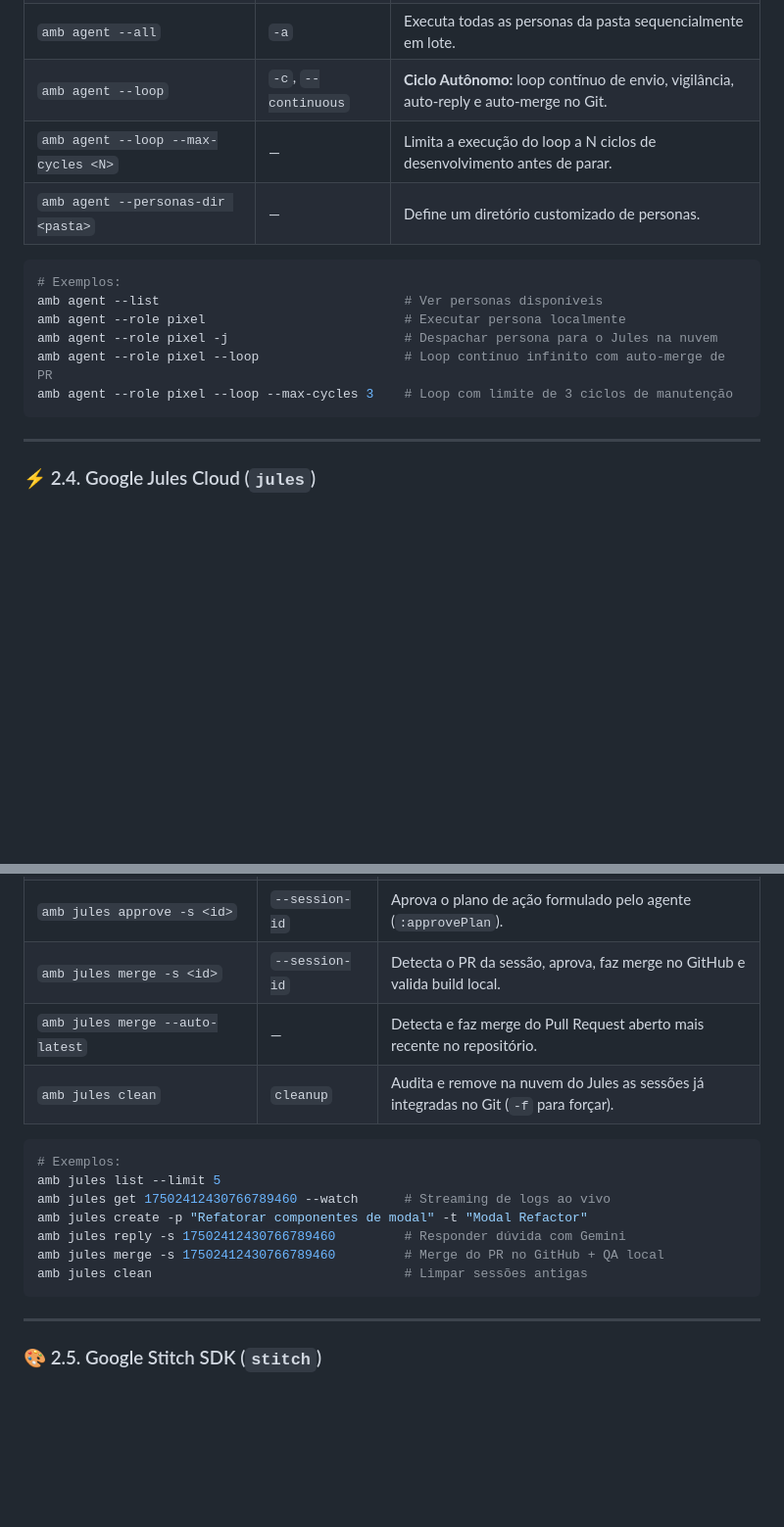
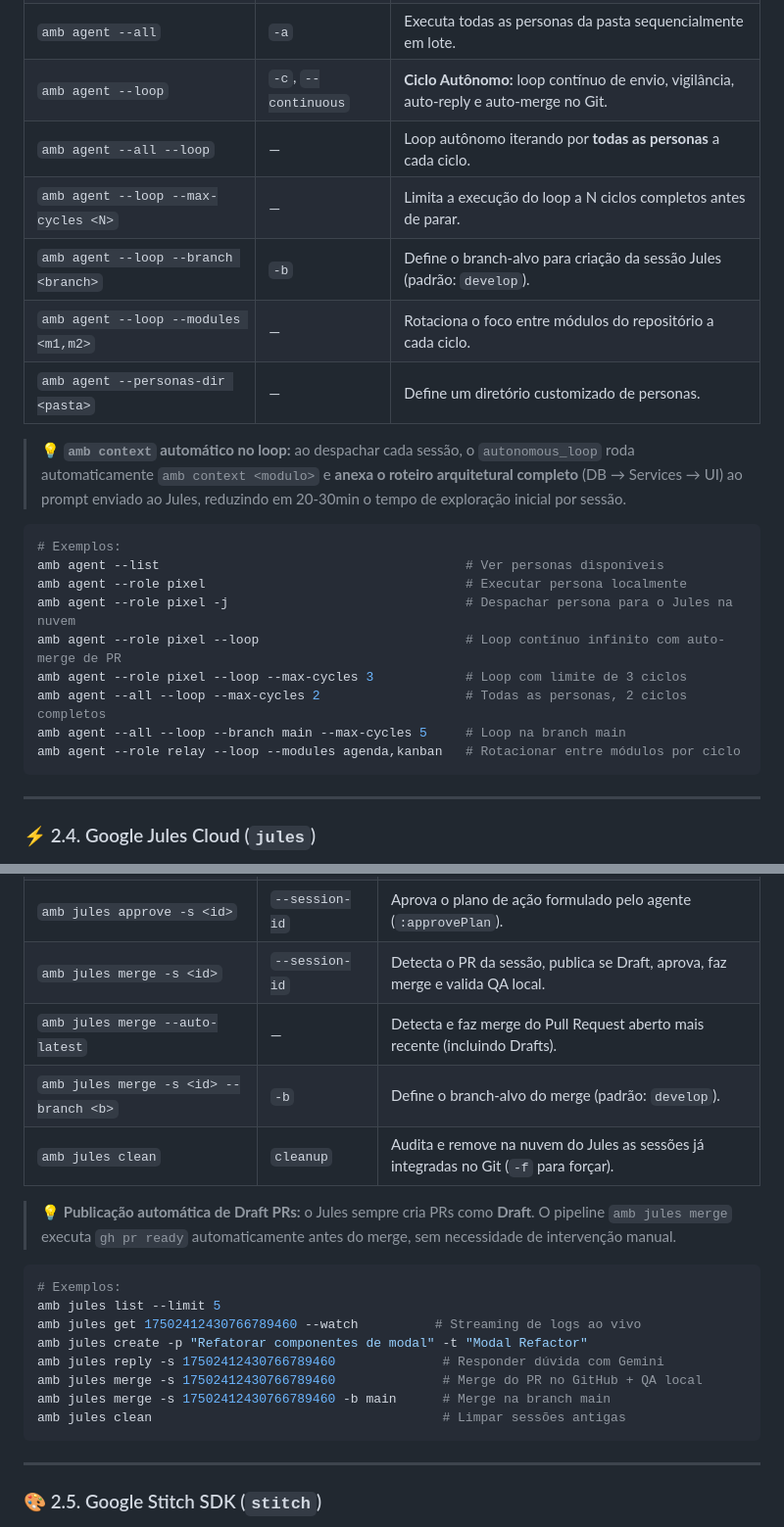
Before and after one commit to DiogoLuisHS/amb_v2, a Markdown page: README.md, 2 parts joined by grey strips. Shown at 98% size. GitHub-like rendering; blank space fills up the shorter version.

````diff
--- a/README.md
+++ b/README.md
@@ -84,16 +84,24 @@ Descobre dinamicamente e executa as personas da pasta `.amb/personas/` (ou `.jul
 | `amb agent --role <nome> --task "<texto>"` | `-t` | Anexa instruções ou escopo adicional ao prompt base da persona. |
 | `amb agent --all` | `-a` | Executa todas as personas da pasta sequencialmente em lote. |
 | `amb agent --loop` | `-c`, `--continuous` | **Ciclo Autônomo:** loop contínuo de envio, vigilância, auto-reply e auto-merge no Git. |
-| `amb agent --loop --max-cycles <N>` | — | Limita a execução do loop a N ciclos de desenvolvimento antes de parar. |
+| `amb agent --all --loop` | — | Loop autônomo iterando por **todas as personas** a cada ciclo. |
+| `amb agent --loop --max-cycles <N>` | — | Limita a execução do loop a N ciclos completos antes de parar. |
+| `amb agent --loop --branch <branch>` | `-b` | Define o branch-alvo para criação da sessão Jules (padrão: `develop`). |
+| `amb agent --loop --modules <m1,m2>` | — | Rotaciona o foco entre módulos do repositório a cada ciclo. |
 | `amb agent --personas-dir <pasta>` | — | Define um diretório customizado de personas. |
+
+> **💡 `amb context` automático no loop:** ao despachar cada sessão, o `autonomous_loop` roda automaticamente `amb context <modulo>` e **anexa o roteiro arquitetural completo** (DB → Services → UI) ao prompt enviado ao Jules, reduzindo em 20-30min o tempo de exploração inicial por sessão.
 
 ```bash
 # Exemplos:
-amb agent --list                                # Ver personas disponíveis
-amb agent --role pixel                          # Executar persona localmente
-amb agent --role pixel -j                       # Despachar persona para o Jules na nuvem
-amb agent --role pixel --loop                   # Loop contínuo infinito com auto-merge de PR
-amb agent --role pixel --loop --max-cycles 3    # Loop com limite de 3 ciclos de manutenção
+amb agent --list                                        # Ver personas disponíveis
+amb agent --role pixel                                  # Executar persona localmente
+amb agent --role pixel -j                               # Despachar persona para o Jules na nuvem
+amb agent --role pixel --loop                           # Loop contínuo infinito com auto-merge de PR
+amb agent --role pixel --loop --max-cycles 3            # Loop com limite de 3 ciclos
+amb agent --all --loop --max-cycles 2                   # Todas as personas, 2 ciclos completos
+amb agent --all --loop --branch main --max-cycles 5     # Loop na branch main
+amb agent --role relay --loop --modules agenda,kanban   # Rotacionar entre módulos por ciclo
 ```
 
 ---
@@ -115,18 +123,22 @@ Integração direta com o Google Jules para desenvolvimento remoto e gestão de
 | `amb jules reply -s <id> -m "<texto>"` | `--message` | Envia mensagem manual direta para o chat da sessão no Jules. |
 | `amb jules reply -s <id> -y` | `--auto-approve` | Envia a resposta sugerida pelo Gemini imediatamente sem pedir confirmação. |
 | `amb jules approve -s <id>` | `--session-id` | Aprova o plano de ação formulado pelo agente (`:approvePlan`). |
-| `amb jules merge -s <id>` | `--session-id` | Detecta o PR da sessão, aprova, faz merge no GitHub e valida build local. |
-| `amb jules merge --auto-latest` | — | Detecta e faz merge do Pull Request aberto mais recente no repositório. |
+| `amb jules merge -s <id>` | `--session-id` | Detecta o PR da sessão, publica se Draft, aprova, faz merge e valida QA local. |
+| `amb jules merge --auto-latest` | — | Detecta e faz merge do Pull Request aberto mais recente (incluindo Drafts). |
+| `amb jules merge -s <id> --branch <b>` | `-b` | Define o branch-alvo do merge (padrão: `develop`). |
 | `amb jules clean` | `cleanup` | Audita e remove na nuvem do Jules as sessões já integradas no Git (`-f` para forçar). |
+
+> **💡 Publicação automática de Draft PRs:** o Jules sempre cria PRs como **Draft**. O pipeline `amb jules merge` executa `gh pr ready` automaticamente antes do merge, sem necessidade de intervenção manual.
 
 ```bash
 # Exemplos:
 amb jules list --limit 5
-amb jules get 17502412430766789460 --watch      # Streaming de logs ao vivo
+amb jules get 17502412430766789460 --watch          # Streaming de logs ao vivo
 amb jules create -p "Refatorar componentes de modal" -t "Modal Refactor"
-amb jules reply -s 17502412430766789460         # Responder dúvida com Gemini
-amb jules merge -s 17502412430766789460         # Merge do PR no GitHub + QA local
-amb jules clean                                 # Limpar sessões antigas
+amb jules reply -s 17502412430766789460              # Responder dúvida com Gemini
+amb jules merge -s 17502412430766789460              # Merge do PR no GitHub + QA local
+amb jules merge -s 17502412430766789460 -b main      # Merge na branch main
+amb jules clean                                      # Limpar sessões antigas
 ```
 
 ---
````
Also changed, not shown: other parts of README.md (+48 -0 lines).
